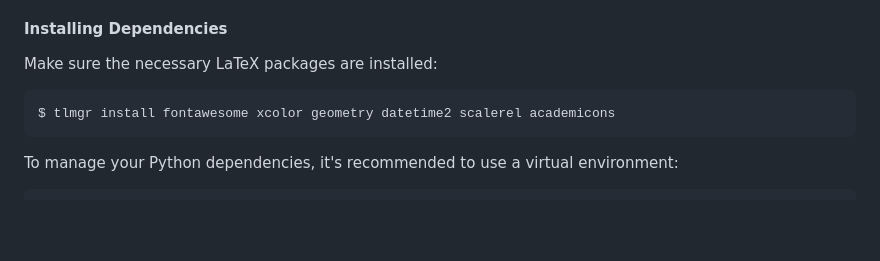
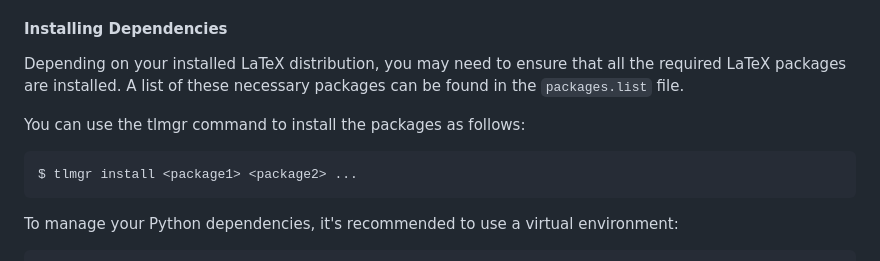
Before and after one commit to mlsdpk/cv-tools, a Markdown page: README.md, the part around the change. Rendered like a GitHub page; blank space fills up the shorter version.

Commit message:
docs: update readme manual installation part

````diff
--- a/README.md
+++ b/README.md
@@ -89,10 +89,12 @@ If you prefer to set up the environment manually on your local machine, follow t
 
 #### Installing Dependencies
 
-Make sure the necessary LaTeX packages are installed:
+Depending on your installed LaTeX distribution, you may need to ensure that all the required LaTeX packages are installed. A list of these necessary packages can be found in the `packages.list` file.
+
+You can use the tlmgr command to install the packages as follows:
 
 ```bash
-$ tlmgr install fontawesome xcolor geometry datetime2 scalerel academicons
+$ tlmgr install <package1> <package2> ...
 ```
 
 To manage your Python dependencies, it's recommended to use a virtual environment:
````
